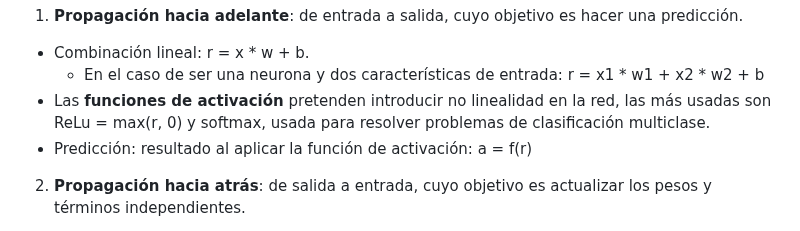
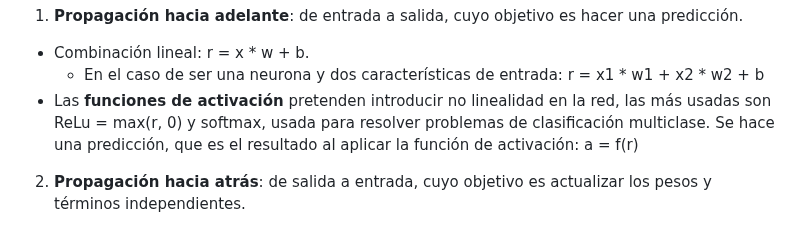
Before and after one commit to RoboticsLabURJC/2024-tfg-lara-poves, a Markdown page: docs/_posts/2024-03-26-Perception.md, the part around the change. GitHub-like rendering.

```diff
--- a/docs/_posts/2024-03-26-Perception.md
+++ b/docs/_posts/2024-03-26-Perception.md
@@ -61,8 +61,7 @@ El proceso de entrenamiento se divide en dos etapas:
 1. **Propagación hacia adelante**: de entrada a salida, cuyo objetivo es hacer una predicción.
 - Combinación lineal: r = x * w + b.
   - En el caso de ser una neurona y dos características de entrada: r = x1 * w1 + x2 * w2 + b
-- Las **funciones de activación** pretenden introducir no linealidad en la red, las más usadas son ReLu = max(r, 0) y softmax, usada para resolver problemas de clasificación multiclase.
-- Predicción: resultado al aplicar la función de activación: a = f(r)
+- Las **funciones de activación** pretenden introducir no linealidad en la red, las más usadas son ReLu = max(r, 0) y softmax, usada para resolver problemas de clasificación multiclase. Se hace una predicción, que es el resultado al aplicar la función de activación: a = f(r)
 
 2. **Propagación hacia atrás**: de salida a entrada, cuyo objetivo es actualizar los pesos y términos independientes.
 - Función de pérdida: cuantificar el error cometido, comparando la salida y la predicción.
```
